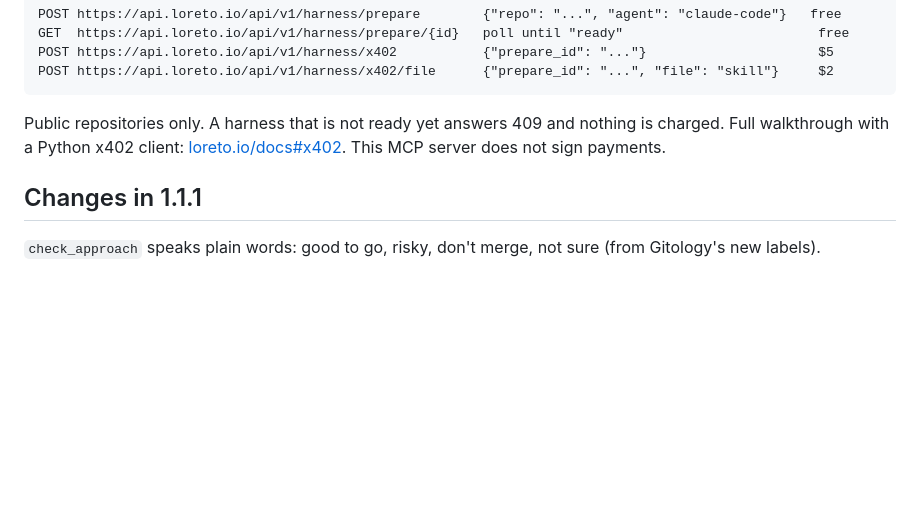
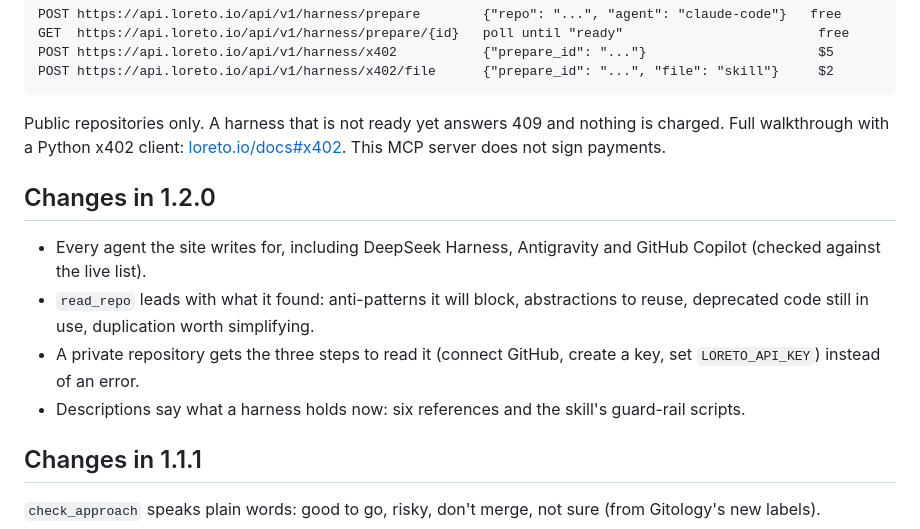
Before and after one commit to kopias/loreto-mcp, a Markdown page: README.md, the part around one of its changes. Rendered like a GitHub page; blank space fills up the shorter version.

```diff
--- a/README.md
+++ b/README.md
@@ -112,6 +143,13 @@ POST https://api.loreto.io/api/v1/harness/x402/file      {"prepare_id": "...", "
 
 Public repositories only. A harness that is not ready yet answers 409 and nothing is charged. Full walkthrough with a Python x402 client: [loreto.io/docs#x402](https://loreto.io/docs#x402). This MCP server does not sign payments.
 
+## Changes in 1.2.0
+
+- Every agent the site writes for, including DeepSeek Harness, Antigravity and GitHub Copilot (checked against the live list).
+- `read_repo` leads with what it found: anti-patterns it will block, abstractions to reuse, deprecated code still in use, duplication worth simplifying.
+- A private repository gets the three steps to read it (connect GitHub, create a key, set `LORETO_API_KEY`) instead of an error.
+- Descriptions say what a harness holds now: six references and the skill's guard-rail scripts.
+
 ## Changes in 1.1.1
 
 `check_approach` speaks plain words: good to go, risky, don't merge, not sure (from Gitology's new labels).
```
Also changed, not shown: other parts of README.md (+31 -0 lines), assets/banner.png, 3 other files.
